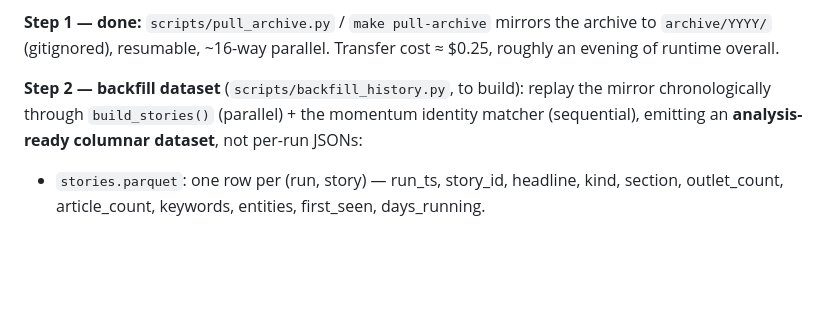
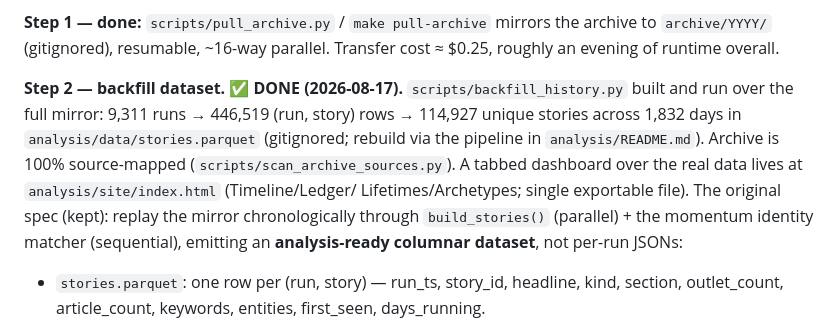
Before and after one commit to glhuilli/newvelles, a Markdown page: docs/NEXT_STEPS.md, the part around the change. Drawn GitHub-style; blank space fills up the shorter version.

Commit message:
docs: workstream 3 step 2 done — backfill run, dashboard built
Co-Authored-By: Claude Fable 5 <noreply@anthropic.com>

```diff
--- a/docs/NEXT_STEPS.md
+++ b/docs/NEXT_STEPS.md
@@ -133,7 +133,13 @@ incl. spaCy NER). Early-era files carry the heavy intra-group duplication
 archive to `archive/YYYY/` (gitignored), resumable, ~16-way parallel.
 Transfer cost ≈ $0.25, roughly an evening of runtime overall.
 
-**Step 2 — backfill dataset** (`scripts/backfill_history.py`, to build):
+**Step 2 — backfill dataset. ✅ DONE (2026-08-17).** `scripts/backfill_history.py`
+built and run over the full mirror: 9,311 runs → 446,519 (run, story) rows →
+114,927 unique stories across 1,832 days in `analysis/data/stories.parquet`
+(gitignored; rebuild via the pipeline in `analysis/README.md`). Archive is
+100% source-mapped (`scripts/scan_archive_sources.py`). A tabbed dashboard
+over the real data lives at `analysis/site/index.html` (Timeline/Ledger/
+Lifetimes/Archetypes; single exportable file). The original spec (kept):
 replay the mirror chronologically through `build_stories()` (parallel) + the
 momentum identity matcher (sequential), emitting an **analysis-ready columnar
 dataset**, not per-run JSONs:
```
